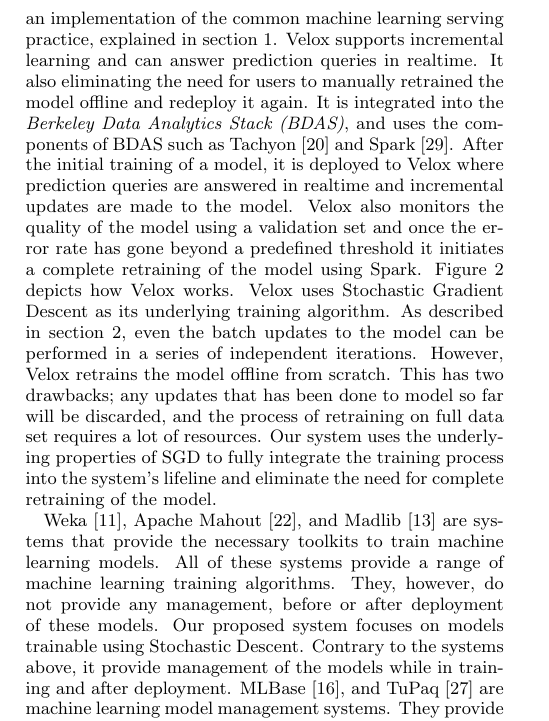
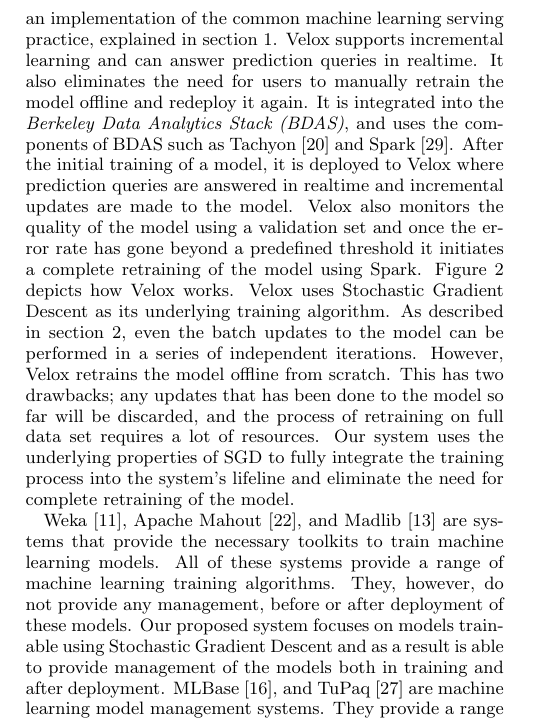
Before and after one commit to TU-Berlin-DIMA/continuous-pipeline-deployment, a LaTeX paper (sigmod-2017/main.tex): part of one column of page 3 of 11, cut so that both start at the same text. Compiled offline with pdfLaTeX.

Commit message:
revised related work chapter

```diff
--- a/sigmod-2017/main.tex
+++ b/sigmod-2017/main.tex
@@ -333,7 +329,7 @@
 Our system supports, incremental and batch updates to the model and automatically applies these updates to the model currently being served.
 Velox \cite{crankshaw2014missing} is an implementation of the common machine learning serving practice, explained in section \ref{introduction}.
 Velox supports incremental learning and can answer prediction queries in realtime.
-It also eliminating the need for users to manually retrained the model offline and redeploy it again.
+It also eliminates the need for users to manually retrain the model offline and redeploy it again.
 It is integrated into the \textit{Berkeley Data Analytics Stack (BDAS)}, and uses the components of BDAS such as Tachyon \cite{li2014tachyon} and Spark \cite{zaharia2010spark}.
 After the initial training of a model, it is deployed to Velox where prediction queries are answered in realtime and incremental updates are made to the model.
 Velox also monitors the quality of the model using a validation set and once the error rate has gone beyond a predefined threshold it initiates a complete retraining of the model using Spark.
@@ -341,14 +337,12 @@
 Velox uses Stochastic Gradient Descent as its underlying training algorithm.
 As described in section \ref{sgd}, even the batch updates to the model can be performed in a series of independent iterations.
 However, Velox retrains the model offline from scratch.
-This has two drawbacks; any updates that has been done to model so far will be discarded, and the process of retraining on full data set requires a lot of resources.
+This has two drawbacks; any updates that has been done to the model so far will be discarded, and the process of retraining on full data set requires a lot of resources.
 Our system uses the underlying properties of SGD to fully integrate the training process into the system's lifeline and eliminate the need for complete retraining of the model.
 
 Weka \cite{hall2009weka}, Apache Mahout \cite{Owen:2011:MA:2132656}, and Madlib \cite{hellerstein2012madlib} are systems that provide the necessary toolkits to train machine learning models. All of these systems provide a range of machine learning training algorithms.
 They, however, do not provide any management, before or after deployment of these models.
-Our proposed system focuses on models trainable using Stochastic
- Descent.
-Contrary to the systems above, it provide management of the models while in training and after deployment.
+Our proposed system focuses on models trainable using Stochastic Gradient Descent and as a result is able to provide management of the models both in training and after deployment.
 % model management systems
 MLBase \cite{kraska2013mlbase}, and TuPaq \cite{sparks2015tupaq} are machine learning model management systems.
 They provide a range of training algorithms to create machine learning models and mechanism for model search as well as model management.
```
Also changed, not shown: sigmod-2017/main.tex (4 more changed lines).
